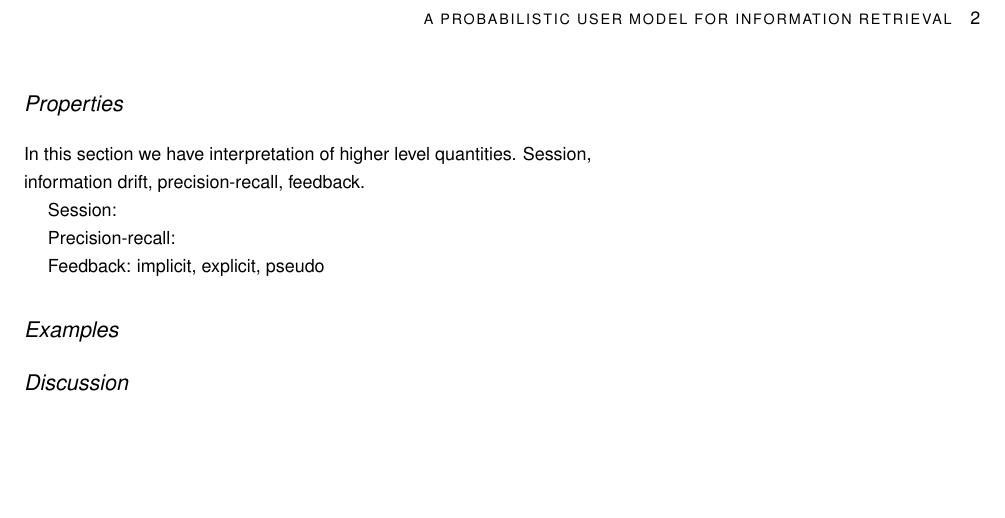
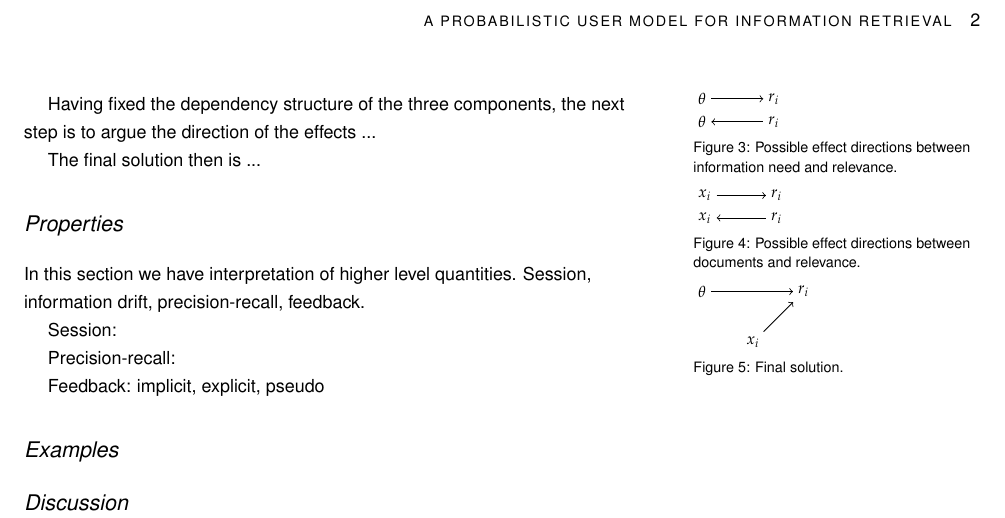
Before and after one commit to antiphon/user-model, a LaTeX document (draft/user-model-draft1.tex): part of page 2 of 2, cut so that both start at the same text, the shorter picture padded with empty space. The pictures show the PDF file draft/user-model-draft1.pdf that the author committed with the source.

Commit message:
graphs similar to the whiteboard sketches

```diff
--- a/draft/user-model-draft1.tex
+++ b/draft/user-model-draft1.tex
@@ -77,4 +77,7 @@ affect only the system's internal operation. Therefore the solution
 has two edges, connecting the information need with the items through
 relevance (Figure~\ref{fig:graph2}).
 
+Having fixed the dependency structure of the three components, the
+next step is to argue the direction of the effects ...
 
+\begin{marginfigure}%
@@ -81,0 +95,6 @@ relevance (Figure~\ref{fig:graph2}).
+  \draw[<-] (theta) -- (rel);
+\end{tikzpicture}
+\caption{Possible effect directions between information need and
+  relevance.}
+\label{fig:graph3}
+\end{marginfigure}
@@ -81,0 +114,12 @@ relevance (Figure~\ref{fig:graph2}).
+  \draw[<-] (doc) -- (rel);
+\end{tikzpicture}
+\caption{Possible effect directions between documents and
+  relevance.}
+\label{fig:graph4}
+\end{marginfigure}
+
+The final solution then is ...
+
+\begin{marginfigure}%
+\noindent\begin{tikzpicture}[node distance=5em]
+ \node[] (doc) {$x_i$};
@@ -82,3 +132,6 @@ relevance (Figure~\ref{fig:graph2}).
+\caption{Final solution.}
+\label{fig:graph5}
+\end{marginfigure}
 
 
 \section{Properties}
```
Also changed, not shown: draft/user-model-draft1.pdf, draft/user-model-draft1.tex (29 more changed lines).
